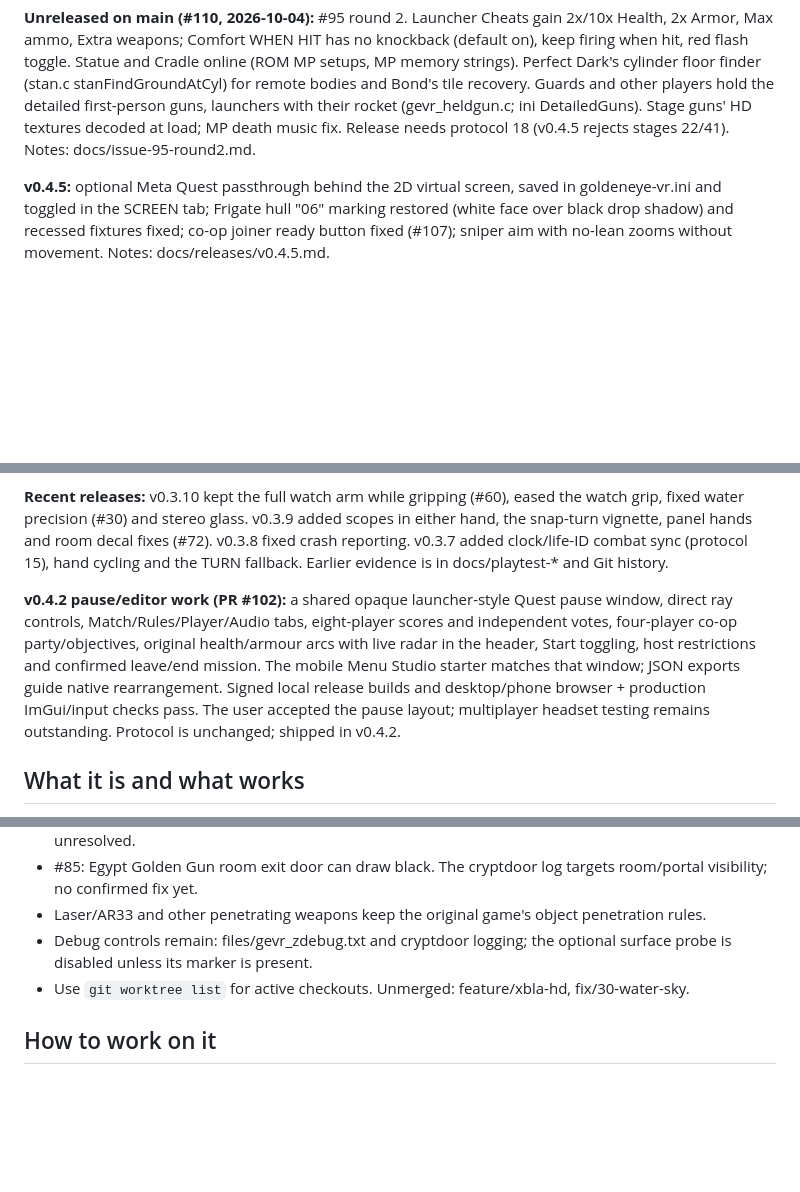
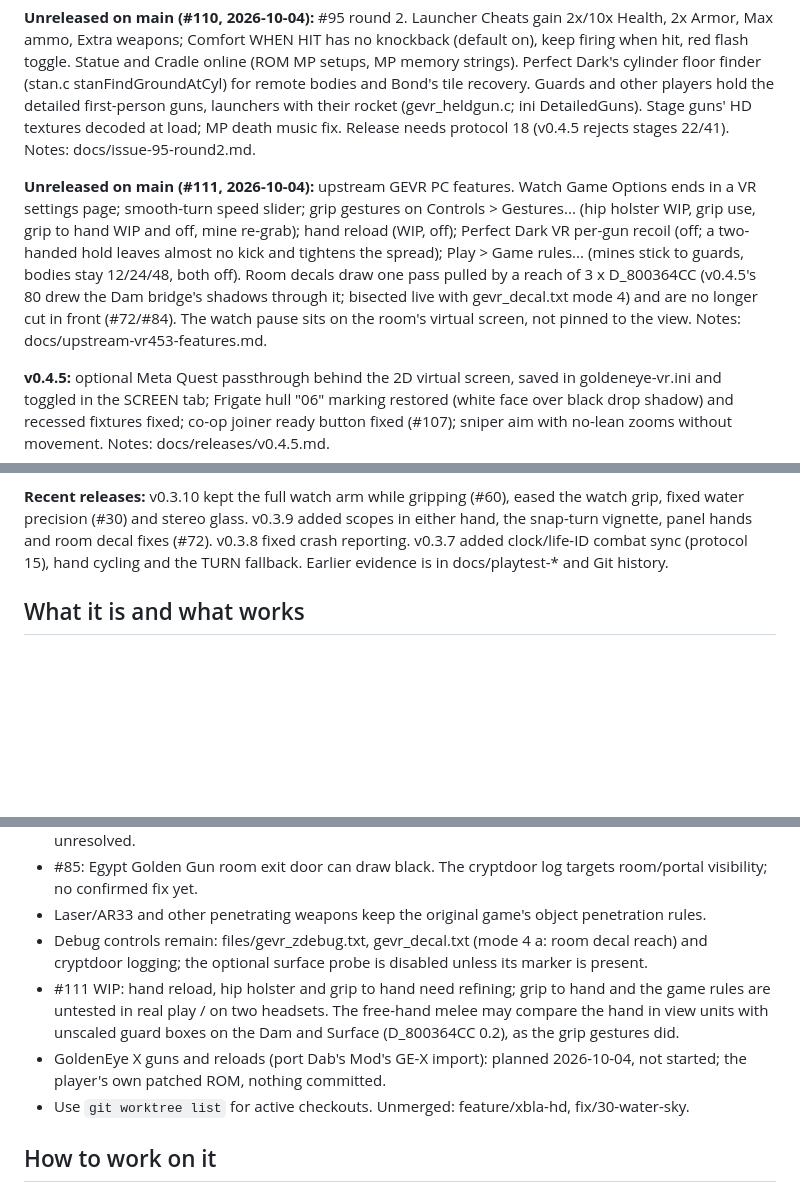
Before and after one commit to MrSco/goldeneye-vr, a Markdown page: STATUS.md, 3 parts joined by grey strips. Drawn GitHub-style; blank space fills up the shorter version.

Commit message:
STATUS: #111 upstream GEVR features and the room decal reach

```diff
--- a/STATUS.md
+++ b/STATUS.md
@@ -15,6 +15,18 @@ recovery. Guards and other players hold the detailed first-person guns,
 launchers with their rocket (gevr_heldgun.c; ini DetailedGuns). Stage guns'
 HD textures decoded at load; MP death music fix. Release needs protocol 18
 (v0.4.5 rejects stages 22/41). Notes: docs/issue-95-round2.md.
+
+**Unreleased on main (#111, 2026-10-04):** upstream GEVR PC features. Watch
+Game Options ends in a VR settings page; smooth-turn speed slider; grip
+gestures on Controls > Gestures... (hip holster WIP, grip use, grip to hand
+WIP and off, mine re-grab); hand reload (WIP, off); Perfect Dark VR per-gun
+recoil (off; a two-handed hold leaves almost no kick and tightens the
+spread); Play > Game rules... (mines stick to guards, bodies stay 12/24/48,
+both off). Room decals draw one pass pulled by a reach of 3 x D_800364CC
+(v0.4.5's 80 drew the Dam bridge's shadows through it; bisected live with
+gevr_decal.txt mode 4) and are no longer cut in front (#72/#84). The watch
+pause sits on the room's virtual screen, not pinned to the view. Notes:
+docs/upstream-vr453-features.md.
 
 **v0.4.5:** optional Meta Quest passthrough behind the 2D virtual screen,
 saved in goldeneye-vr.ini and toggled in the SCREEN tab; Frigate hull "06"
@@ -65,16 +77,6 @@ decal fixes (#72). v0.3.8 fixed crash reporting. v0.3.7 added clock/life-ID
 combat sync (protocol 15), hand cycling and the TURN fallback. Earlier
 evidence is in docs/playtest-* and Git history.
 
-**v0.4.2 pause/editor work (PR #102):** a shared opaque launcher-style
-Quest pause window, direct ray controls, Match/Rules/Player/Audio tabs,
-eight-player scores and independent votes, four-player co-op party/objectives,
-original health/armour arcs with live radar in the header, Start toggling,
-host restrictions and confirmed leave/end mission. The mobile
-Menu Studio starter matches that window; JSON exports guide native rearrangement.
-Signed local release builds and desktop/phone browser + production ImGui/input
-checks pass. The user accepted the pause layout; multiplayer headset testing
-remains outstanding. Protocol is unchanged; shipped in v0.4.2.
-
 ## What it is and what works
 
 Native standalone Quest port of n64decomp/007, with Perfect Dark VR's port
@@ -118,8 +120,15 @@ is goldeneyevr.com, in its own repository.
   targets room/portal visibility; no confirmed fix yet.
 - Laser/AR33 and other penetrating weapons keep the original game's object
   penetration rules.
-- Debug controls remain: files/gevr_zdebug.txt and cryptdoor logging; the
-  optional surface probe is disabled unless its marker is present.
+- Debug controls remain: files/gevr_zdebug.txt, gevr_decal.txt (mode 4 a:
+  room decal reach) and cryptdoor logging; the optional surface probe is
+  disabled unless its marker is present.
+- #111 WIP: hand reload, hip holster and grip to hand need refining; grip to
+  hand and the game rules are untested in real play / on two headsets. The
+  free-hand melee may compare the hand in view units with unscaled guard
+  boxes on the Dam and Surface (D_800364CC 0.2), as the grip gestures did.
+- GoldenEye X guns and reloads (port Dab's Mod's GE-X import): planned
+  2026-10-04, not started; the player's own patched ROM, nothing committed.
 - Use `git worktree list` for active checkouts. Unmerged: feature/xbla-hd,
   fix/30-water-sky.
 
```
